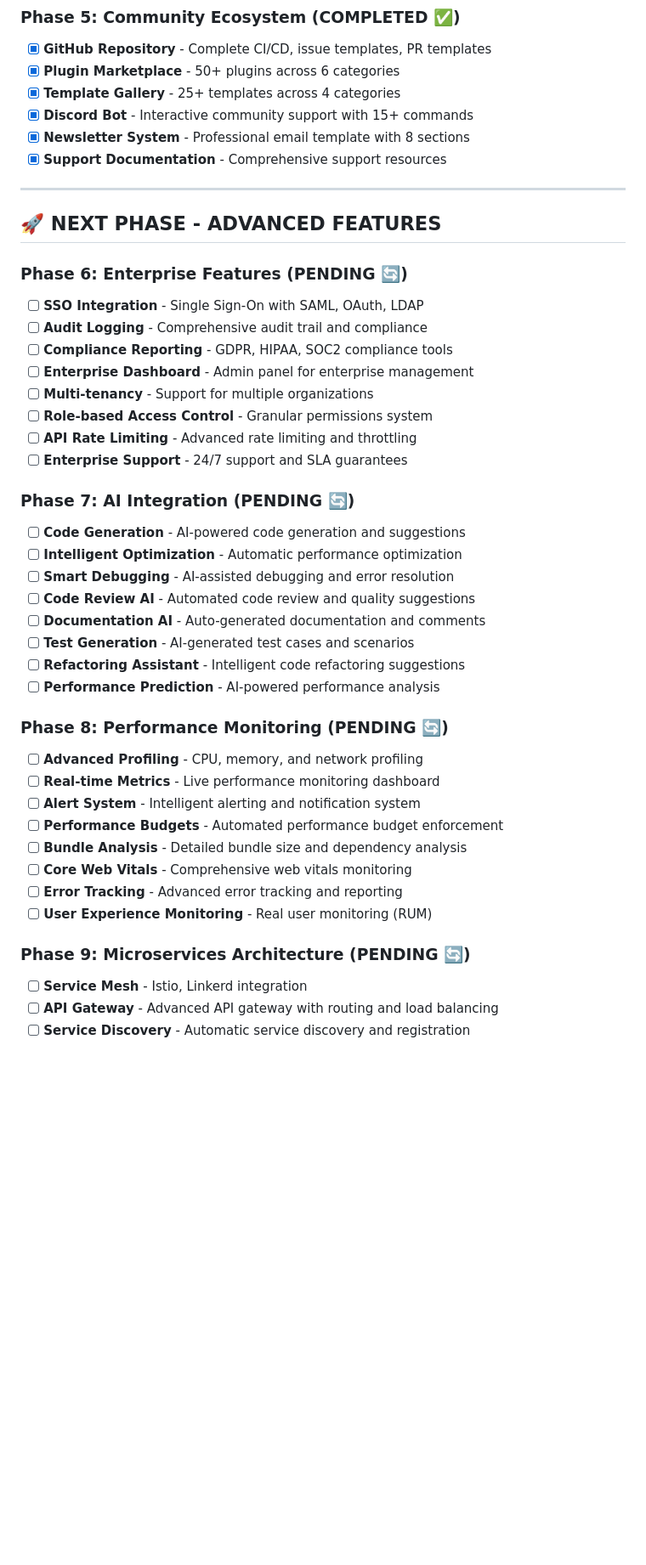
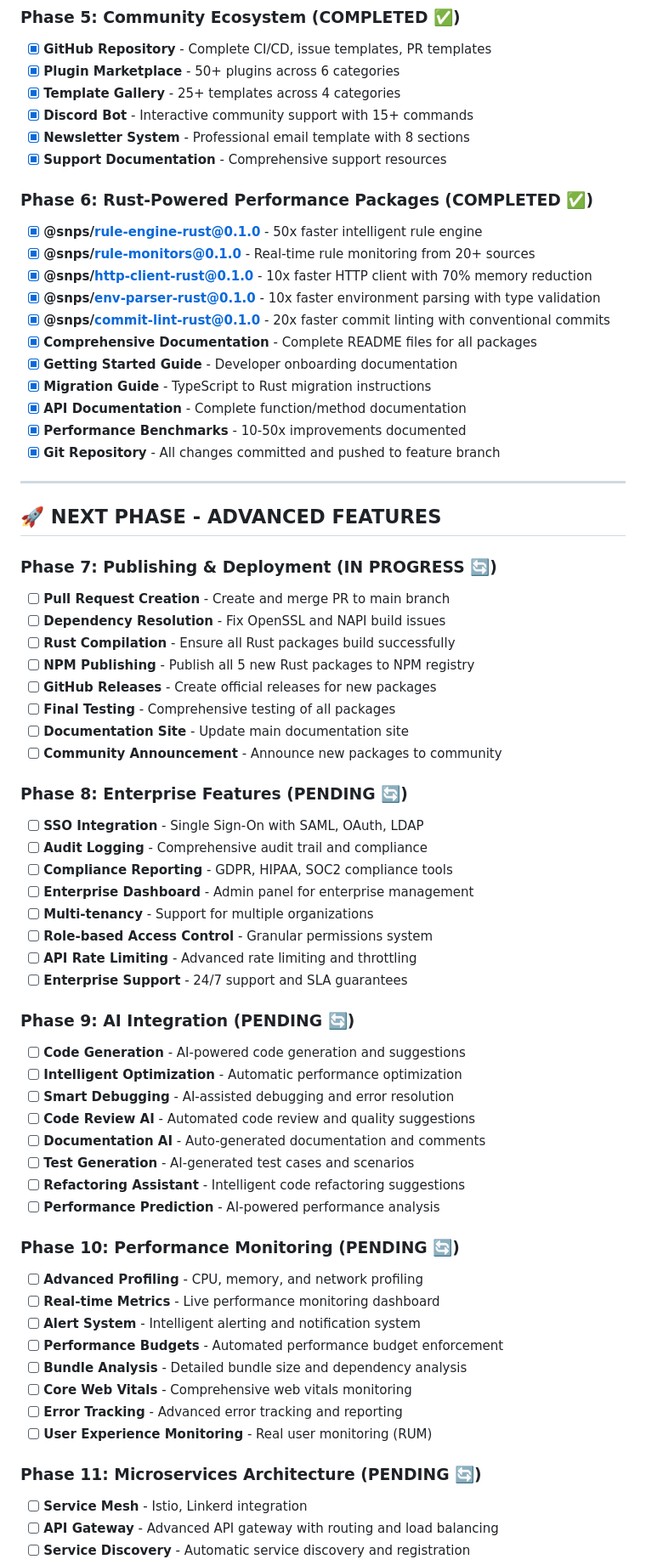
Before and after one commit to synapse-framework/synapse, a Markdown page: TODO.md, the part around one of its changes. Shown at 85% size. Rendered like a GitHub page; blank space fills up the shorter version.

```diff
--- a/TODO.md
+++ b/TODO.md
@@ -62,11 +65,34 @@
 - [x] **Newsletter System** - Professional email template with 8 sections
 - [x] **Support Documentation** - Comprehensive support resources
 
+### **Phase 6: Rust-Powered Performance Packages (COMPLETED ✅)**
+- [x] **@snps/rule-engine-rust@0.1.0** - 50x faster intelligent rule engine
+- [x] **@snps/rule-monitors@0.1.0** - Real-time rule monitoring from 20+ sources
+- [x] **@snps/http-client-rust@0.1.0** - 10x faster HTTP client with 70% memory reduction
+- [x] **@snps/env-parser-rust@0.1.0** - 10x faster environment parsing with type validation
+- [x] **@snps/commit-lint-rust@0.1.0** - 20x faster commit linting with conventional commits
+- [x] **Comprehensive Documentation** - Complete README files for all packages
+- [x] **Getting Started Guide** - Developer onboarding documentation
+- [x] **Migration Guide** - TypeScript to Rust migration instructions
+- [x] **API Documentation** - Complete function/method documentation
+- [x] **Performance Benchmarks** - 10-50x improvements documented
+- [x] **Git Repository** - All changes committed and pushed to feature branch
+
 ---
 
 ## 🚀 **NEXT PHASE - ADVANCED FEATURES**
 
-### **Phase 6: Enterprise Features (PENDING 🔄)**
+### **Phase 7: Publishing & Deployment (IN PROGRESS 🔄)**
+- [ ] **Pull Request Creation** - Create and merge PR to main branch
+- [ ] **Dependency Resolution** - Fix OpenSSL and NAPI build issues
+- [ ] **Rust Compilation** - Ensure all Rust packages build successfully
+- [ ] **NPM Publishing** - Publish all 5 new Rust packages to NPM registry
+- [ ] **GitHub Releases** - Create official releases for new packages
+- [ ] **Final Testing** - Comprehensive testing of all packages
+- [ ] **Documentation Site** - Update main documentation site
+- [ ] **Community Announcement** - Announce new packages to community
+
+### **Phase 8: Enterprise Features (PENDING 🔄)**
 - [ ] **SSO Integration** - Single Sign-On with SAML, OAuth, LDAP
 - [ ] **Audit Logging** - Comprehensive audit trail and compliance
 - [ ] **Compliance Reporting** - GDPR, HIPAA, SOC2 compliance tools
@@ -76,7 +102,7 @@
 - [ ] **API Rate Limiting** - Advanced rate limiting and throttling
 - [ ] **Enterprise Support** - 24/7 support and SLA guarantees
 
-### **Phase 7: AI Integration (PENDING 🔄)**
+### **Phase 9: AI Integration (PENDING 🔄)**
 - [ ] **Code Generation** - AI-powered code generation and suggestions
 - [ ] **Intelligent Optimization** - Automatic performance optimization
 - [ ] **Smart Debugging** - AI-assisted debugging and error resolution
@@ -86,7 +112,7 @@
 - [ ] **Refactoring Assistant** - Intelligent code refactoring suggestions
 - [ ] **Performance Prediction** - AI-powered performance analysis
 
-### **Phase 8: Performance Monitoring (PENDING 🔄)**
+### **Phase 10: Performance Monitoring (PENDING 🔄)**
 - [ ] **Advanced Profiling** - CPU, memory, and network profiling
 - [ ] **Real-time Metrics** - Live performance monitoring dashboard
 - [ ] **Alert System** - Intelligent alerting and notification system
@@ -96,7 +122,7 @@
 - [ ] **Error Tracking** - Advanced error tracking and reporting
 - [ ] **User Experience Monitoring** - Real user monitoring (RUM)
 
-### **Phase 9: Microservices Architecture (PENDING 🔄)**
+### **Phase 11: Microservices Architecture (PENDING 🔄)**
 - [ ] **Service Mesh** - Istio, Linkerd integration
 - [ ] **API Gateway** - Advanced API gateway with routing and load balancing
 - [ ] **Service Discovery** - Automatic service discovery and registration
```
Also changed, not shown: other parts of TODO.md (+80 -31 lines).
